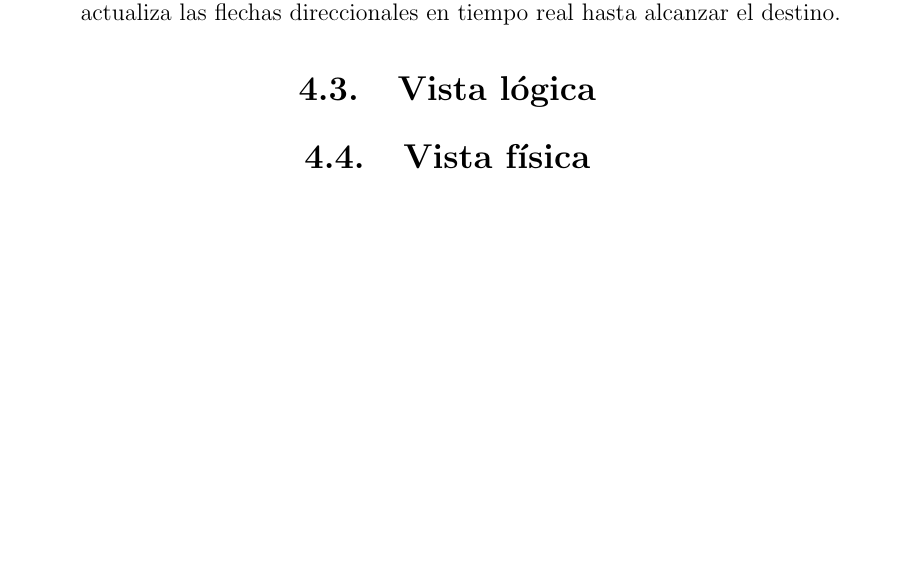
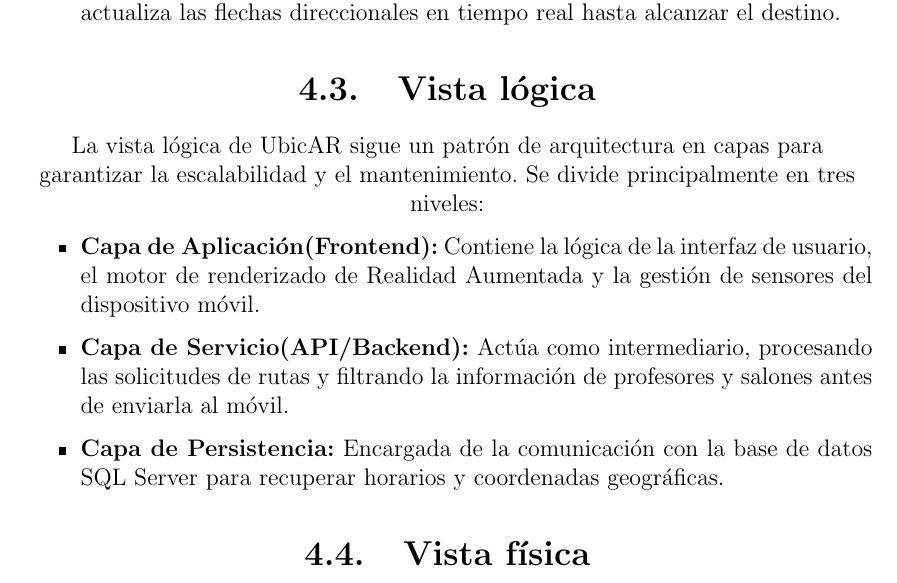
Before and after one commit to Histman726/Documentacion-UbicAR, a LaTeX document (proyecto1-nombreProyecto-6NV6-Ambientes virtuales.tex, which reads arquitectura4+1/secciones/logica.tex): part of page 46 of 47, cut so that both start at the same text, the shorter picture padded with empty space. Compiled offline with pdfLaTeX.

Commit message:
Expand logical view section with architecture details
Added a detailed description of the logical view architecture for UbicAR, outlining its layered structure and components.

```diff
--- a/arquitectura4+1/secciones/logica.tex
+++ b/arquitectura4+1/secciones/logica.tex
@@ -1 +1,11 @@
 \section{Vista lógica}
+
+La vista lógica de UbicAR sigue un patrón de arquitectura en capas para garantizar la escalabilidad y el mantenimiento. Se divide principalmente en tres niveles:
+
+\begin{itemize}
+    \item \textbf{Capa de Aplicación(Frontend):} Contiene la lógica de la interfaz de usuario, el motor de renderizado de Realidad Aumentada y la gestión de sensores del dispositivo móvil.
+
+    \item \textbf{Capa de Servicio(API/Backend):} Actúa como intermediario, procesando las solicitudes de rutas y filtrando la información de profesores y salones antes de enviarla al móvil.
+
+    \item \textbf{Capa de Persistencia:} Encargada de la comunicación con la base de datos SQL Server para recuperar horarios y coordenadas geográficas.
+\end{itemize}
```
